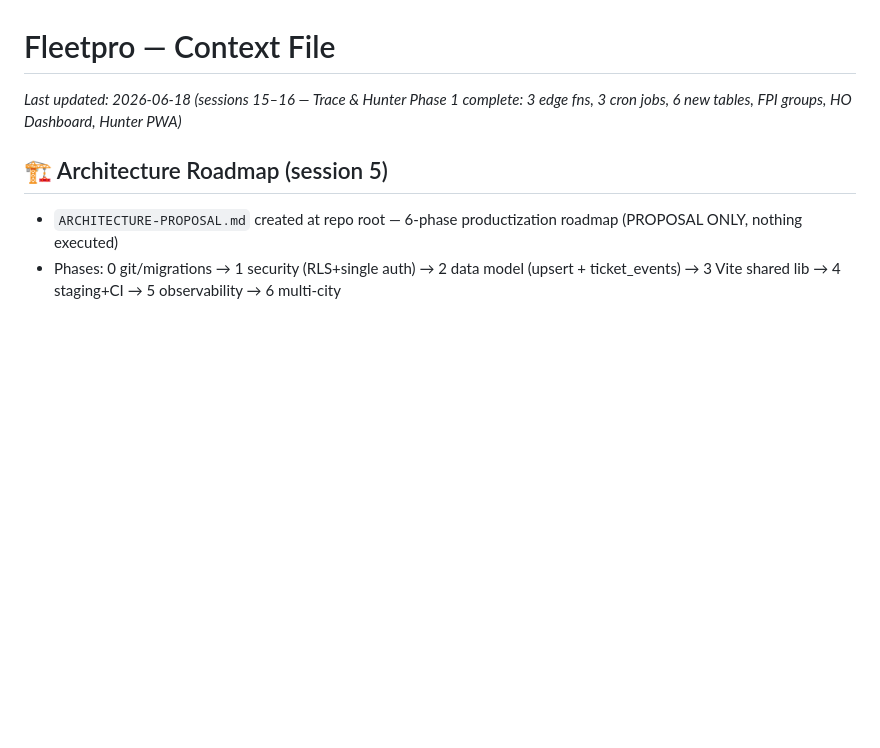
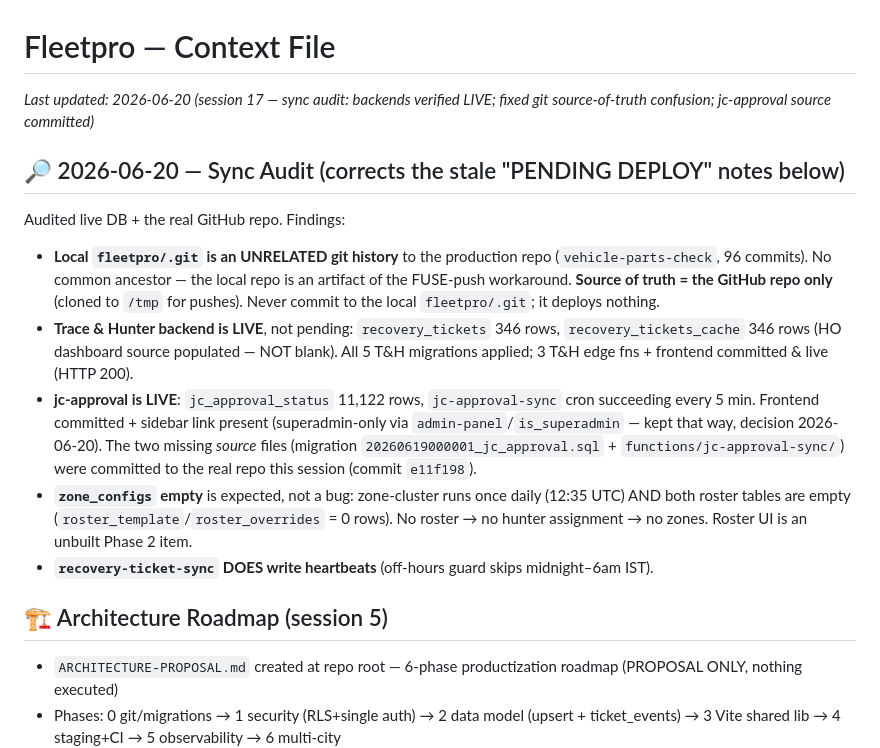
Before and after one commit to vamseebounce/vehicle-parts-check, a Markdown page: Fleetpro-context.md, the part around the change. GitHub-like rendering; blank space fills up the shorter version.

Commit message:
docs: 2026-06-20 sync audit — backends verified live, correct stale deploy notes
Audited live DB + repo. Trace & Hunter and jc-approval backends are LIVE
(not "pending deploy" as old notes said): recovery_tickets_cache 346 rows,
jc_approval_status 11k rows, crons succeeding. Documented that the local
fleetpro/.git is an unrelated history (source of truth = this GitHub repo),
and that empty zone_configs is due to empty roster tables (Phase 2), not a bug.

Co-Authored-By: Claude Opus 4.8 (1M context) <noreply@anthropic.com>

```diff
--- a/Fleetpro-context.md
+++ b/Fleetpro-context.md
@@ -1,5 +1,27 @@
 # Fleetpro — Context File
-*Last updated: 2026-06-18 (sessions 15–16 — Trace & Hunter Phase 1 complete: 3 edge fns, 3 cron jobs, 6 new tables, FPI groups, HO Dashboard, Hunter PWA)*
+*Last updated: 2026-06-20 (session 17 — sync audit: backends verified LIVE; fixed git source-of-truth confusion; jc-approval source committed)*
+
+## 🔎 2026-06-20 — Sync Audit (corrects the stale "PENDING DEPLOY" notes below)
+
+Audited live DB + the real GitHub repo. Findings:
+
+- **Local `fleetpro/.git` is an UNRELATED git history** to the production repo
+  (`vehicle-parts-check`, 96 commits). No common ancestor — the local repo is an
+  artifact of the FUSE-push workaround. **Source of truth = the GitHub repo only**
+  (cloned to `/tmp` for pushes). Never commit to the local `fleetpro/.git`; it deploys nothing.
+- **Trace & Hunter backend is LIVE**, not pending: `recovery_tickets` 346 rows,
+  `recovery_tickets_cache` 346 rows (HO dashboard source populated — NOT blank).
+  All 5 T&H migrations applied; 3 T&H edge fns + frontend committed & live (HTTP 200).
+- **jc-approval is LIVE**: `jc_approval_status` 11,122 rows, `jc-approval-sync` cron
+  succeeding every 5 min. Frontend committed + sidebar link present (superadmin-only via
+  `admin-panel`/`is_superadmin` — kept that way, decision 2026-06-20). The two missing
+  *source* files (migration `20260619000001_jc_approval.sql` + `functions/jc-approval-sync/`)
+  were committed to the real repo this session (commit `e11f198`).
+- **`zone_configs` empty** is expected, not a bug: zone-cluster runs once daily (12:35 UTC)
+  AND both roster tables are empty (`roster_template`/`roster_overrides` = 0 rows).
+  No roster → no hunter assignment → no zones. Roster UI is an unbuilt Phase 2 item.
+- **`recovery-ticket-sync` DOES write heartbeats** (off-hours guard skips midnight–6am IST).
+
 
 ## 🏗 Architecture Roadmap (session 5)
 - `ARCHITECTURE-PROPOSAL.md` created at repo root — 6-phase productization roadmap (PROPOSAL ONLY, nothing executed)
```
